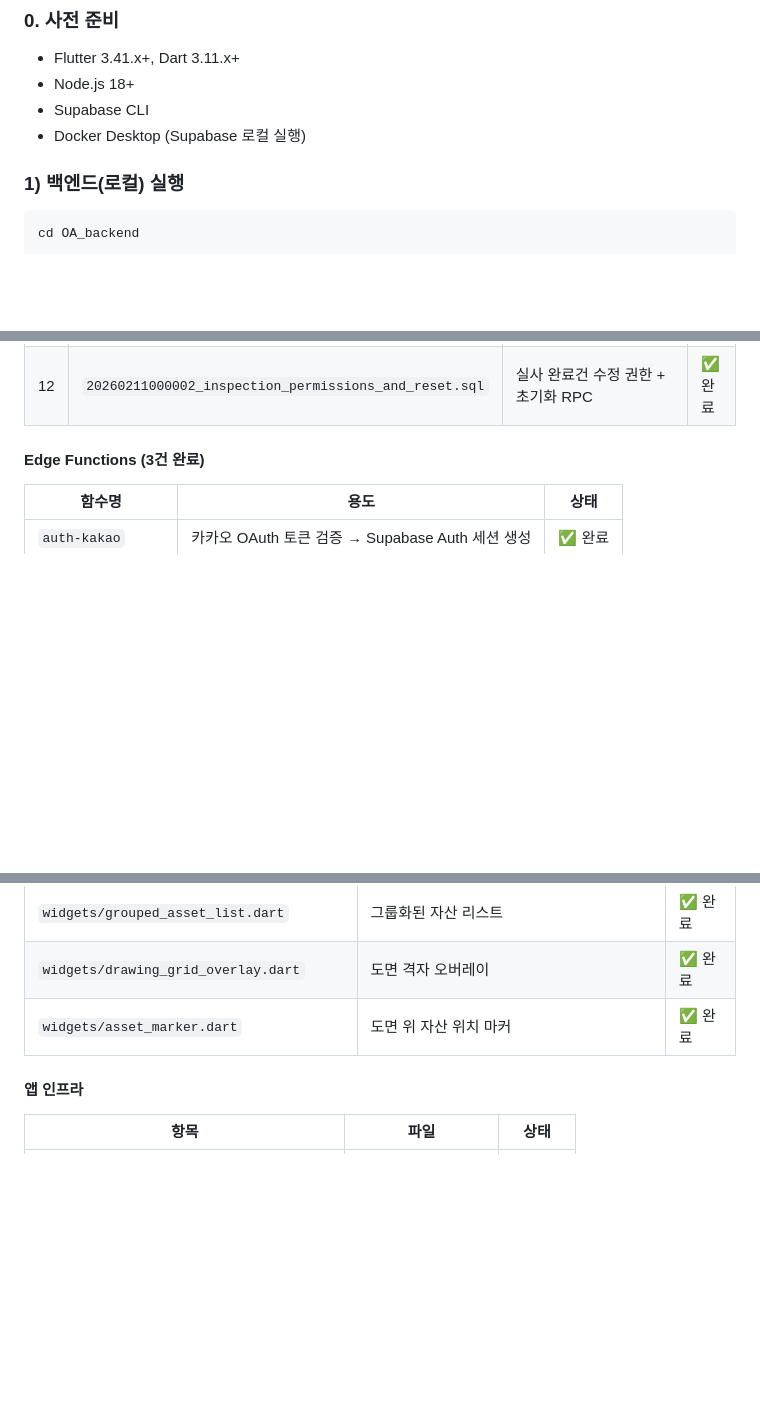
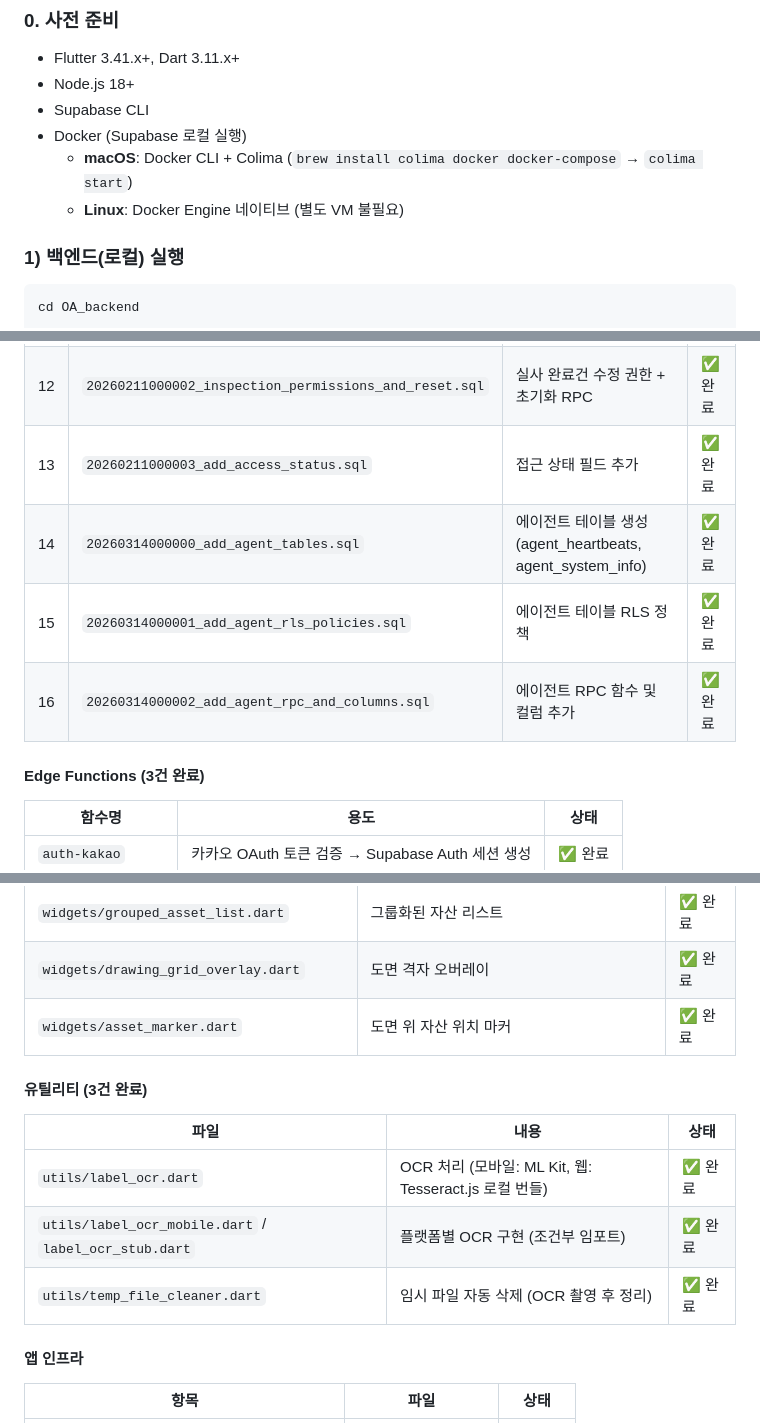
Before and after one commit to kasreder/oamanagev1, a Markdown page: README.md, 3 parts joined by grey strips. GitHub-like rendering; blank space fills up the shorter version.

```diff
--- a/README.md
+++ b/README.md
@@ -13,7 +13,9 @@
 - Flutter 3.41.x+, Dart 3.11.x+
 - Node.js 18+
 - Supabase CLI
-- Docker Desktop (Supabase 로컬 실행)
+- Docker (Supabase 로컬 실행)
+  - **macOS**: Docker CLI + Colima (`brew install colima docker docker-compose` → `colima start`)
+  - **Linux**: Docker Engine 네이티브 (별도 VM 불필요)
 
 ### 1) 백엔드(로컬) 실행
 
@@ -114,6 +116,10 @@ supabase functions serve
 | 10 | `20260211000000_add_asset_party_fields.sql` | 자산 담당정보 필드 추가 (소유자/사용자/관리자) | ✅ 완료 |
 | 11 | `20260211000001_asset_uid_format_alignment.sql` | asset_uid 형식 정규식 검증 및 정규화 트리거 | ✅ 완료 |
 | 12 | `20260211000002_inspection_permissions_and_reset.sql` | 실사 완료건 수정 권한 + 초기화 RPC | ✅ 완료 |
+| 13 | `20260211000003_add_access_status.sql` | 접근 상태 필드 추가 | ✅ 완료 |
+| 14 | `20260314000000_add_agent_tables.sql` | 에이전트 테이블 생성 (agent_heartbeats, agent_system_info) | ✅ 완료 |
+| 15 | `20260314000001_add_agent_rls_policies.sql` | 에이전트 테이블 RLS 정책 | ✅ 완료 |
+| 16 | `20260314000002_add_agent_rpc_and_columns.sql` | 에이전트 RPC 함수 및 컬럼 추가 | ✅ 완료 |
 
 #### Edge Functions (3건 완료)
 | 함수명 | 용도 | 상태 |
@@ -190,6 +198,13 @@ supabase functions serve
 | `widgets/drawing_grid_overlay.dart` | 도면 격자 오버레이 | ✅ 완료 |
 | `widgets/asset_marker.dart` | 도면 위 자산 위치 마커 | ✅ 완료 |
 
+#### 유틸리티 (3건 완료)
+| 파일 | 내용 | 상태 |
+|------|------|------|
+| `utils/label_ocr.dart` | OCR 처리 (모바일: ML Kit, 웹: Tesseract.js 로컬 번들) | ✅ 완료 |
+| `utils/label_ocr_mobile.dart` / `label_ocr_stub.dart` | 플랫폼별 OCR 구현 (조건부 임포트) | ✅ 완료 |
+| `utils/temp_file_cleaner.dart` | 임시 파일 자동 삭제 (OCR 촬영 후 정리) | ✅ 완료 |
+
 #### 앱 인프라
 | 항목 | 파일 | 상태 |
 |------|------|------|
```
Also changed, not shown: other parts of README.md (+15 -9 lines), OA_backend/README.md (+9 -4 lines), OA_frontend/README.md (+5 -4 lines).
